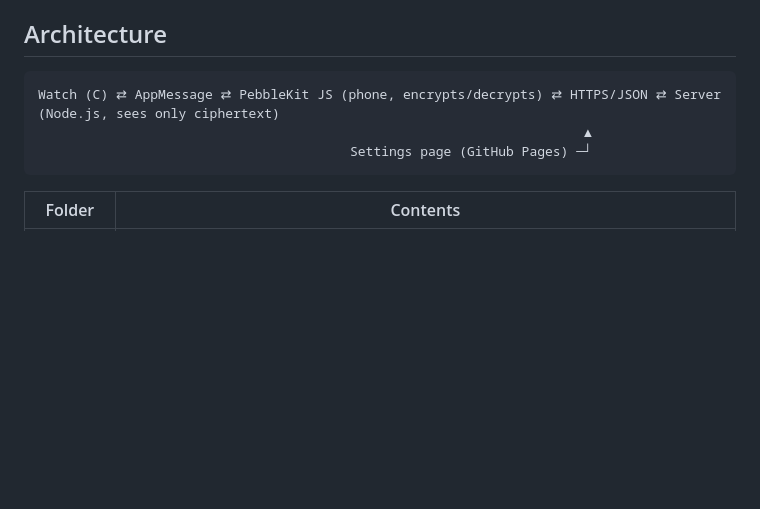
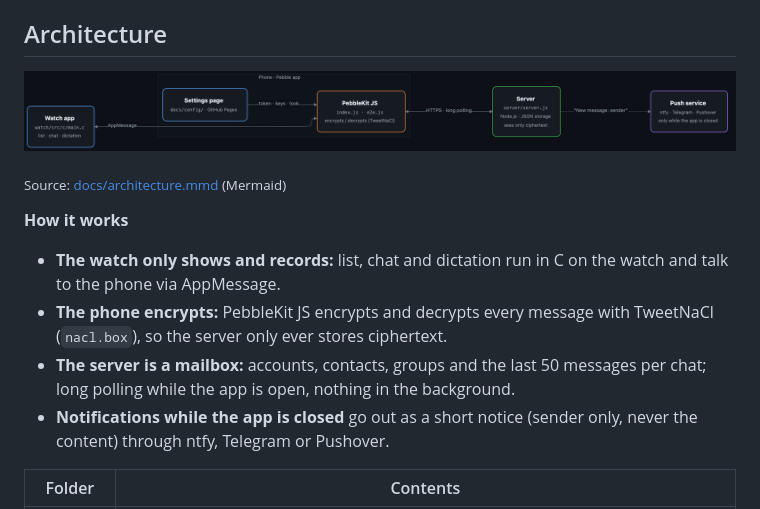
Before and after one commit to sgitaize/Pebble-WatchieTalkie, a Markdown page: README.md, the part around the change. Drawn GitHub-style; pictures changed too: docs/architecture.png (added); blank space fills up the shorter version.

Commit message:
docs(readme): architecture diagram
Co-Authored-By: Claude Opus 5.5 <noreply@anthropic.com>

````diff
--- a/README.md
+++ b/README.md
@@ -35,11 +35,15 @@ Then allow notifications for this app in the Pebble app. **Entirely optional:**
 
 ## Architecture
 
-```
-Watch (C) ⇄ AppMessage ⇄ PebbleKit JS (phone, encrypts/decrypts) ⇄ HTTPS/JSON ⇄ Server (Node.js, sees only ciphertext)
-                                                                      ▲
-                                        Settings page (GitHub Pages) ─┘
-```
+<p align="center"><img src="docs/architecture.png" alt="Architecture: Pebble watch app, PebbleKit JS on the phone (encryption), settings page, Node.js server, push service" width="100%"></p>
+
+<sub>Source: <a href="docs/architecture.mmd">docs/architecture.mmd</a> (Mermaid)</sub>
+
+**How it works**
+- **The watch only shows and records:** list, chat and dictation run in C on the watch and talk to the phone via AppMessage.
+- **The phone encrypts:** PebbleKit JS encrypts and decrypts every message with TweetNaCl (`nacl.box`), so the server only ever stores ciphertext.
+- **The server is a mailbox:** accounts, contacts, groups and the last 50 messages per chat; long polling while the app is open, nothing in the background.
+- **Notifications while the app is closed** go out as a short notice (sender only, never the content) through ntfy, Telegram or Pushover.
 
 | Folder | Contents |
 |---|---|
````
Also changed, not shown: 1 other file.
